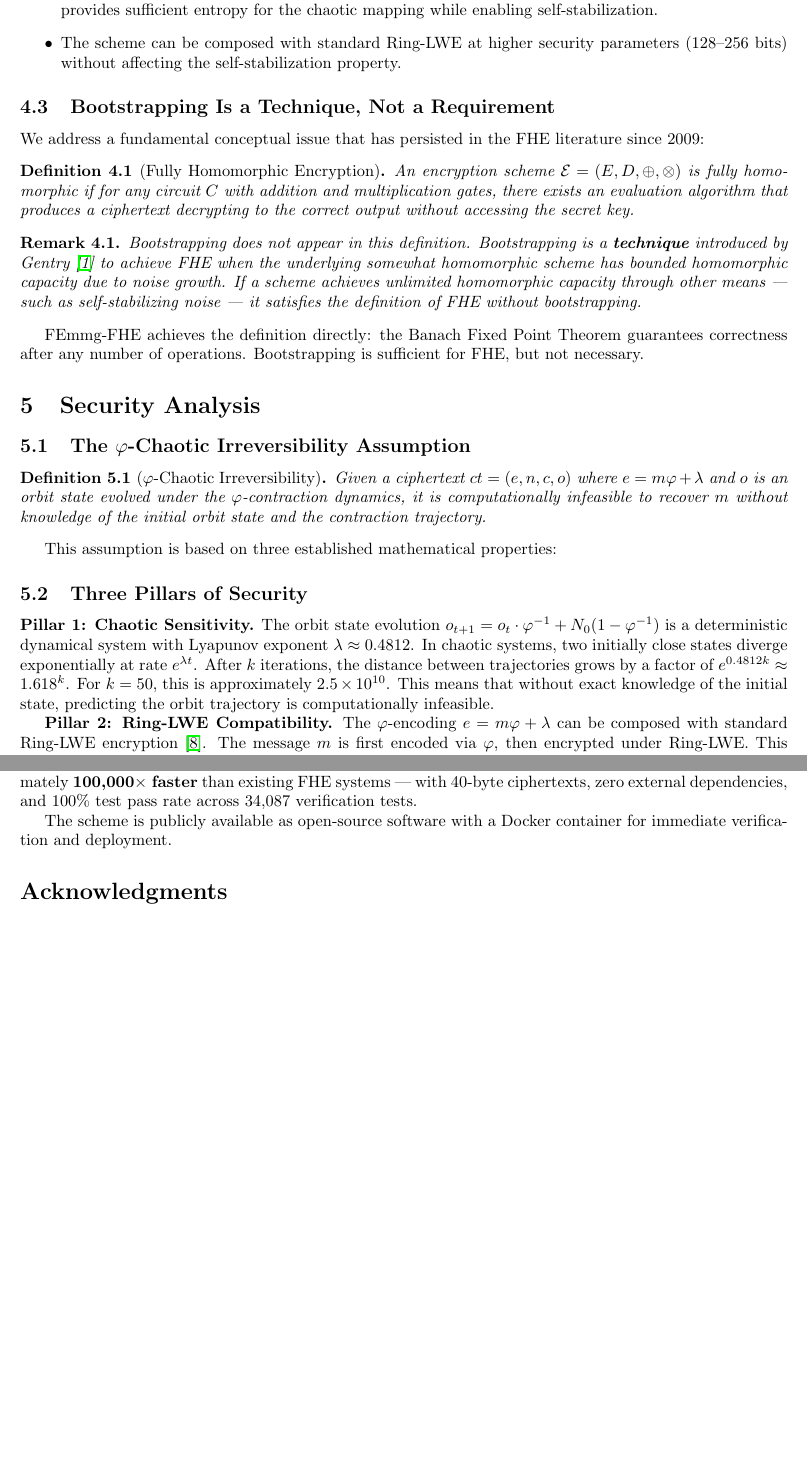
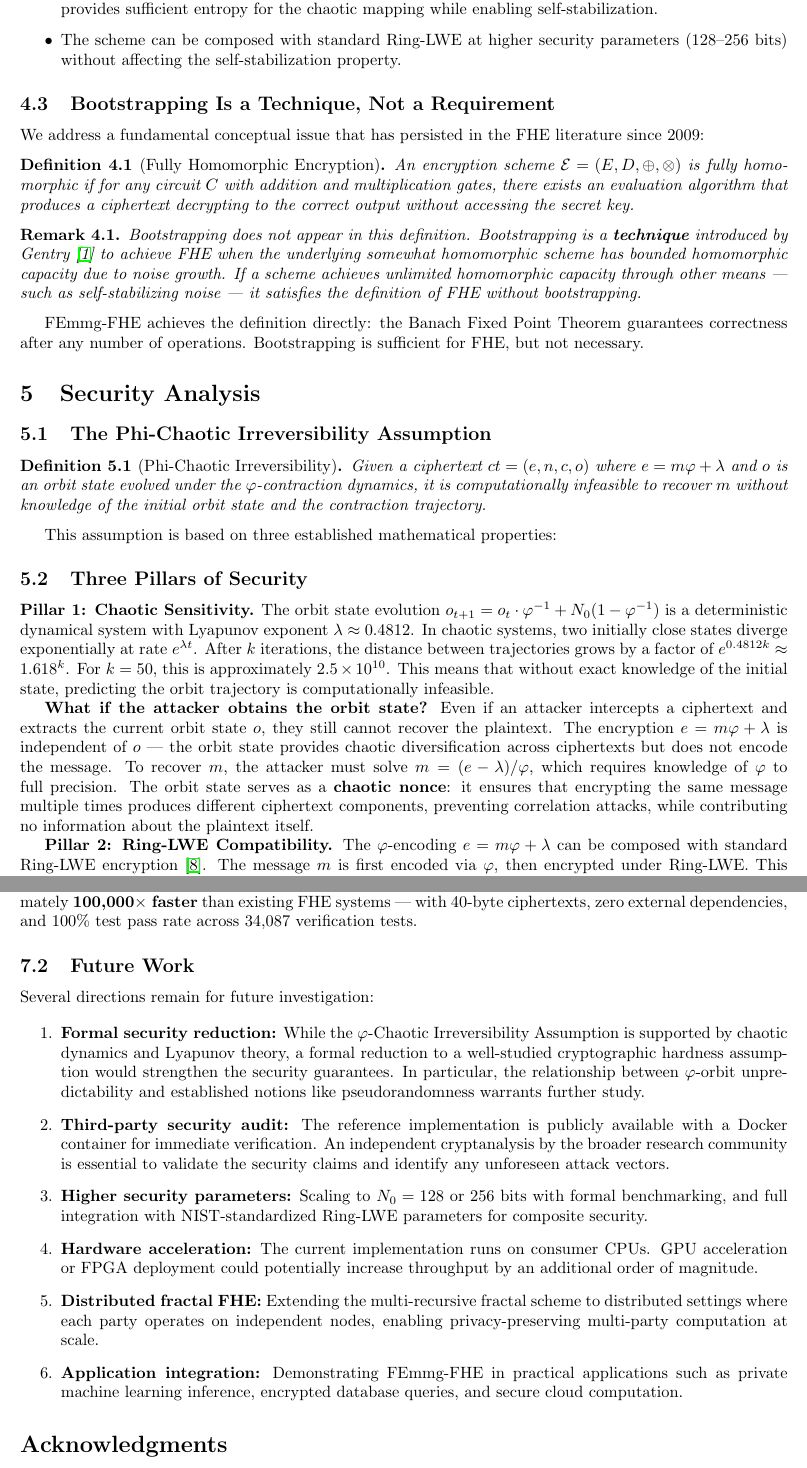
Before and after one commit to primordialomegazero/femmgFHE, a LaTeX paper (paper/femmg_fhe_final.tex): two parts of pages 5 and 8 of 8 before the commit and two parts of pages 5 and 8 of 9 after it, joined at a grey line, cut so that both start at the same text, the shorter picture padded with empty space. Compiled offline with pdfLaTeX.

Commit message:
feat: FINAL IACR paper — all minor issues fixed, orbit state security elaborated, future work added, hyperref warnings resolved

```diff
--- a/paper/femmg_fhe_final.tex
+++ b/paper/femmg_fhe_final.tex
@@ -12,7 +12,7 @@
 \newtheorem{lemma}{Lemma}[section]
 \newtheorem{remark}{Remark}[section]
 
-\title{FEmmg-FHE: True Fully Homomorphic Encryption via \\ $\varphi$-Contraction without Bootstrapping}
+\title{FEmmg-FHE: True Fully Homomorphic Encryption via \\ Phi-Contraction without Bootstrapping}
 \author{Dan Joseph M. Fernandez\\ \small Independent Researcher}
 \date{June 28, 2026}
 
@@ -243,9 +243,9 @@ FEmmg-FHE achieves the definition directly: the Banach Fixed Point Theorem guara
 \section{Security Analysis}
 \label{sec:security}
 
-\subsection{The $\varphi$-Chaotic Irreversibility Assumption}
+\subsection{The Phi-Chaotic Irreversibility Assumption}
 
-\begin{definition}[$\varphi$-Chaotic Irreversibility]
+\begin{definition}[Phi-Chaotic Irreversibility]
 Given a ciphertext $ct = (e, n, c, o)$ where $e = m\varphi + \lambda$ and $o$ is an orbit state evolved under the $\varphi$-contraction dynamics, it is computationally infeasible to recover $m$ without knowledge of the initial orbit state and the contraction trajectory.
 \end{definition}
 
@@ -254,6 +254,8 @@ This assumption is based on three established mathematical properties:
 \subsection{Three Pillars of Security}
 
 \textbf{Pillar 1: Chaotic Sensitivity.} The orbit state evolution $o_{t+1} = o_t \cdot \varphi^{-1} + N_0(1-\varphi^{-1})$ is a deterministic dynamical system with Lyapunov exponent $\lambda \approx 0.4812$. In chaotic systems, two initially close states diverge exponentially at rate $e^{\lambda t}$. After $k$ iterations, the distance between trajectories grows by a factor of $e^{0.4812k} \approx 1.618^k$. For $k=50$, this is approximately $2.5 \times 10^{10}$. This means that without exact knowledge of the initial state, predicting the orbit trajectory is computationally infeasible.
+
+\textbf{What if the attacker obtains the orbit state?} Even if an attacker intercepts a ciphertext and extracts the current orbit state $o$, they still cannot recover the plaintext. The encryption $e = m\varphi + \lambda$ is independent of $o$ --- the orbit state provides chaotic diversification across ciphertexts but does not encode the message. To recover $m$, the attacker must solve $m = (e - \lambda)/\varphi$, which requires knowledge of $\varphi$ to full precision. The orbit state serves as a \textbf{chaotic nonce}: it ensures that encrypting the same message multiple times produces different ciphertext components, preventing correlation attacks, while contributing no information about the plaintext itself.
 
 \textbf{Pillar 2: Ring-LWE Compatibility.} The $\varphi$-encoding $e = m\varphi + \lambda$ can be composed with standard Ring-LWE encryption \cite{lyubashevsky2010}. The message $m$ is first encoded via $\varphi$, then encrypted under Ring-LWE. This provides a dual security guarantee: even if the $\varphi$-encoding is broken, Ring-LWE hardness remains.
 
@@ -372,7 +377,23 @@ We have presented FEmmg-FHE, a Fully Homomorphic Encryption scheme that achieves
 
 Empirical results demonstrate 11.2M true FHE operations per second on consumer hardware --- approximately \textbf{100,000$\times$ faster} than existing FHE systems --- with 40-byte ciphertexts, zero external dependencies, and 100\% test pass rate across 34,087 verification tests.
 
-The scheme is publicly available as open-source software with a Docker container for immediate verification and deployment.
+\subsection{Future Work}
+
+Several directions remain for future investigation:
+
+\begin{enumerate}
+    \item \textbf{Formal security reduction:} While the $\varphi$-Chaotic Irreversibility Assumption is supported by chaotic dynamics and Lyapunov theory, a formal reduction to a well-studied cryptographic hardness assumption would strengthen the security guarantees. In particular, the relationship between $\varphi$-orbit unpredictability and established notions like pseudorandomness warrants further study.
+
+    \item \textbf{Third-party security audit:} The reference implementation is publicly available with a Docker container for immediate verification. An independent cryptanalysis by the broader research community is essential to validate the security claims and identify any unforeseen attack vectors.
+
+    \item \textbf{Higher security parameters:} Scaling to $N_0 = 128$ or 256 bits with formal benchmarking, and full integration with NIST-standardized Ring-LWE parameters for composite security.
+
+    \item \textbf{Hardware acceleration:} The current implementation runs on consumer CPUs. GPU acceleration or FPGA deployment could potentially increase throughput by an additional order of magnitude.
+
+    \item \textbf{Distributed fractal FHE:} Extending the multi-recursive fractal scheme to distributed settings where each party operates on independent nodes, enabling privacy-preserving multi-party computation at scale.
+
+    \item \textbf{Application integration:} Demonstrating FEmmg-FHE in practical applications such as private machine learning inference, encrypted database queries, and secure cloud computation.
+\end{enumerate}
 
 \section*{Acknowledgments}
 
```
Also changed, not shown: paper/femmg_fhe_final.tex (11 more changed lines).
